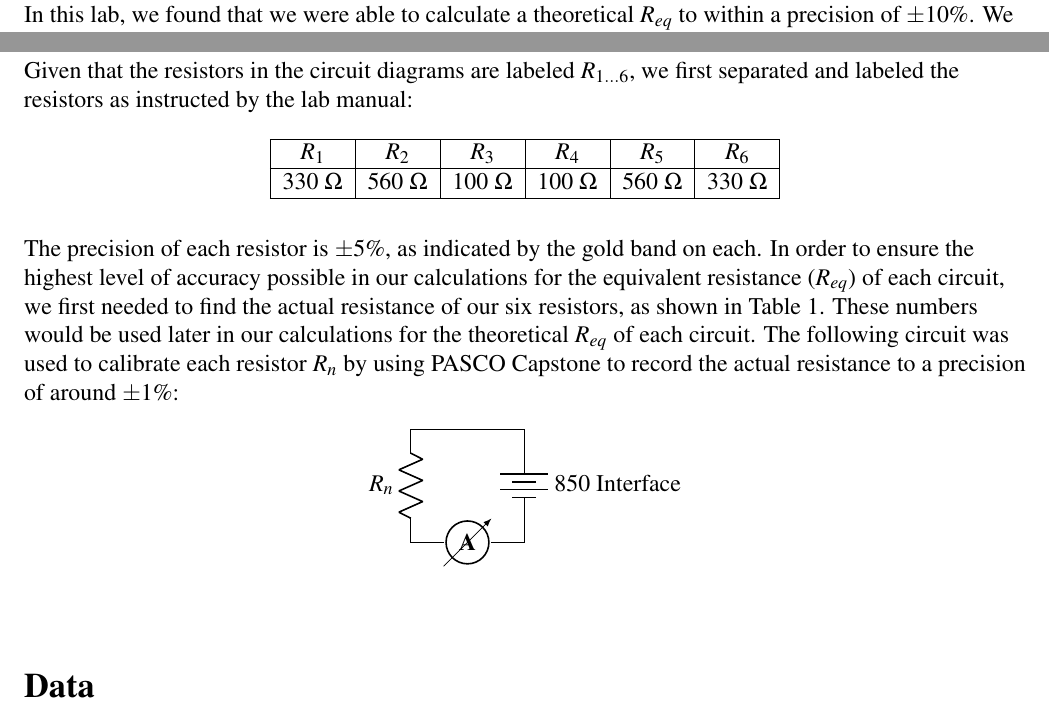
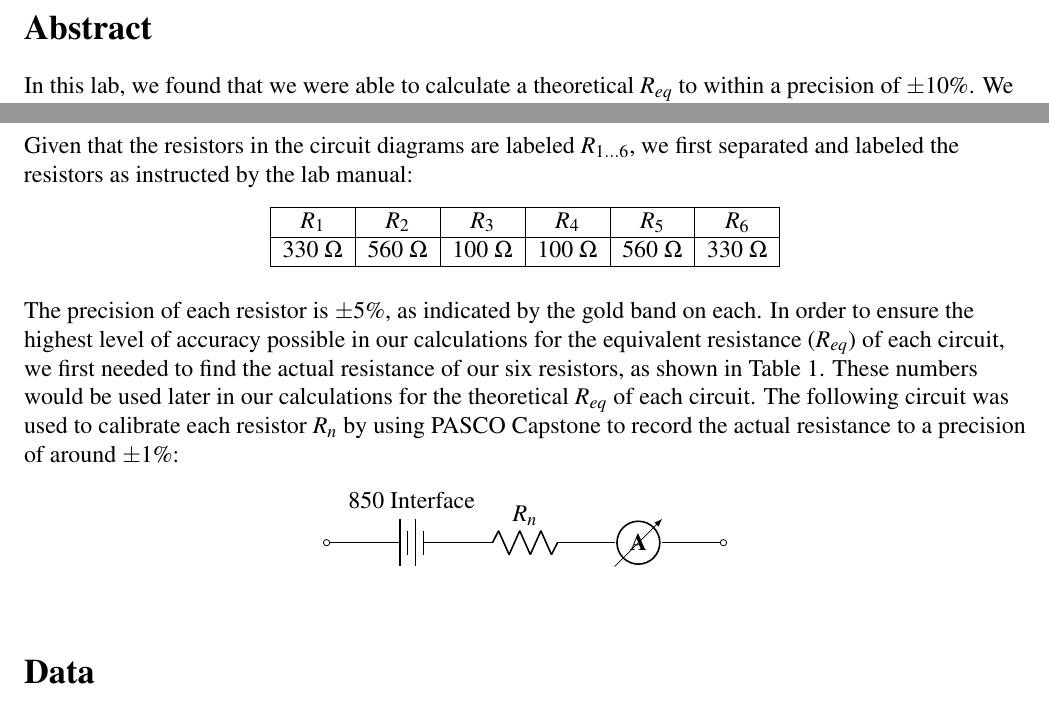
Before and after one commit to ChaoticWeg/phys2240-report1, a LaTeX document (phys2240-report1.tex, which reads figures/circuits/calibration/resistors.tex): two parts of pages 2 and 3 of 5, joined at a grey line, cut at the place of the change. Compiled offline with pdfLaTeX.

Commit message:
proper calibration circuit diagram, per lab manual

```diff
--- a/figures/circuits/calibration/resistors.tex
+++ b/figures/circuits/calibration/resistors.tex
@@ -1,7 +1,9 @@
 \begin{circuitikz}
 \draw
-(2,2) to[battery,l=850 Interface] (2,0)
-      to[ammeter,rotation=180] (0,0)
-      to[resistor,l=$R_n$] (0,2) -- (2,2)
+(0,0) to[short,o-] (0.5,0)
+        to[battery,l=850 Interface] (2.5,0)
+        to[resistor,l=$R_n$] (4.5,0)
+        to[ammeter] (6.5,0)
+        to[short,-o] (7,0)
 ;
 \end{circuitikz}
```
